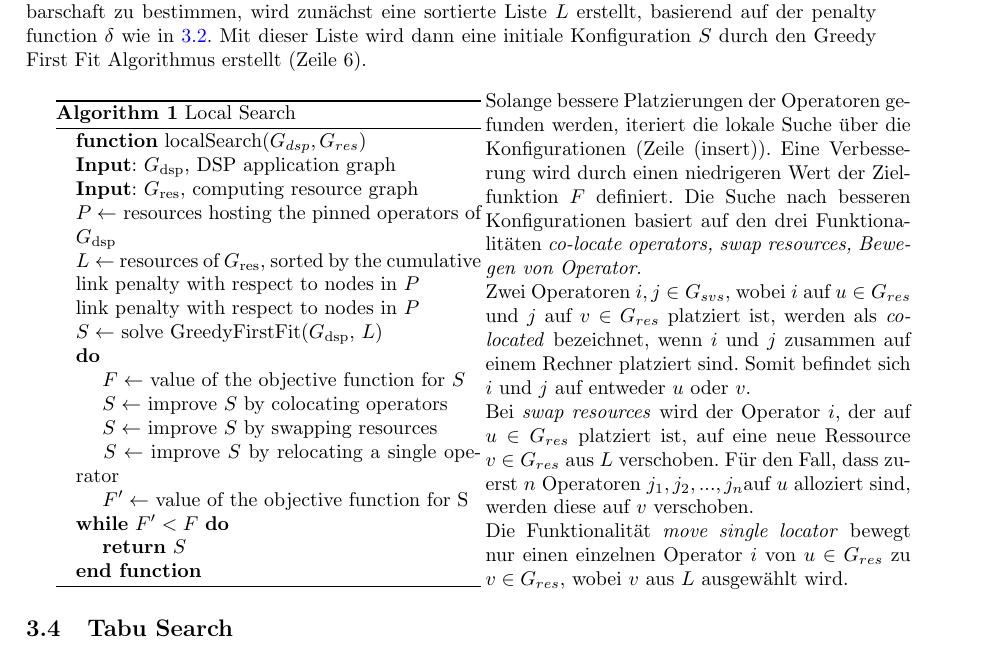
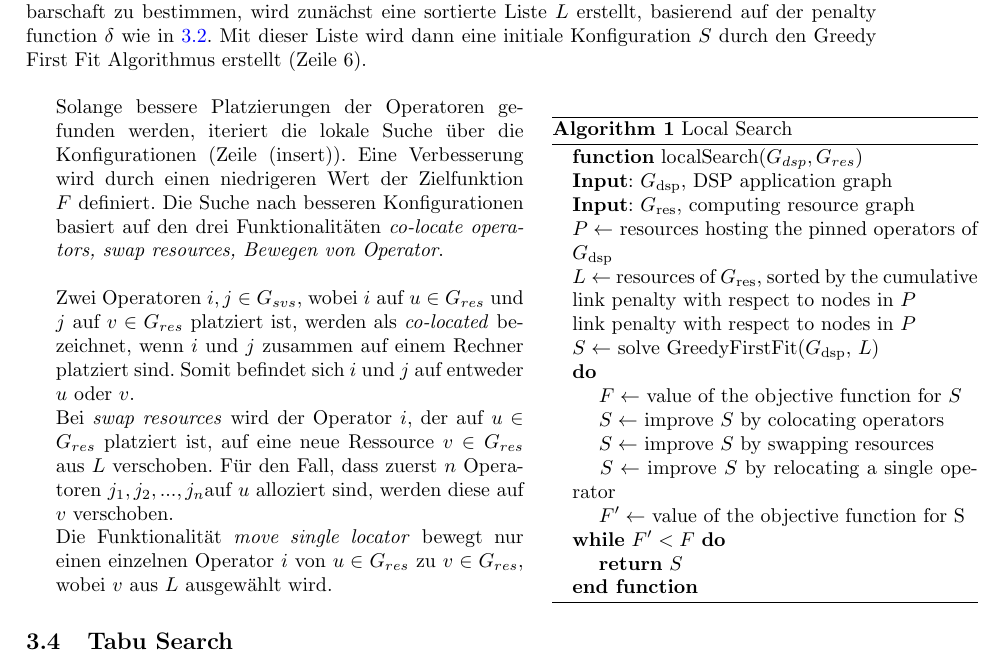
Before and after one commit to cesipy/efficient-operator-placement, a LaTeX paper (main.tex): part of page 4 of 6, cut so that both start at the same text. Compiled offline with pdfLaTeX.

Commit message:
improve formatting of minipage

```diff
--- a/main.tex
+++ b/main.tex
@@ -201,9 +201,23 @@ Die lokale Suche iteriert über die Konfigurationen, die aus der Greedy First Fi
 Dieser Algorithmus durchläuft drei Schritte: Zunächst wird eine initiale Konfiguration durch den Greedy First Fit berechnet.
  Anschließend wird eine Nachbarschaft von ähnlichen Konfigurationen bestimmt, und schließlich wird die beste Lösung in dieser Nachbarschaft gefunden.
  Um die Nachbarschaft zu bestimmen, wird zunächst eine sortierte Liste $L$ erstellt, basierend auf der penalty function $\delta$ wie in \ref{greedy-first-fit}.
-  Mit dieser Liste wird dann eine initiale Konfiguration $S$ durch den Greedy First Fit Algorithmus erstellt (Zeile 6).
+Mit dieser Liste wird dann eine initiale Konfiguration $S$ durch den Greedy First Fit Algorithmus erstellt (Zeile 6). \\
 
 
+
+\begin{minipage}{0.55\textwidth}
+Solange bessere Platzierungen der Operatoren gefunden werden, iteriert die lokale Suche über die Konfigurationen  (Zeile (insert)).
+Eine Verbesserung wird durch einen niedrigeren Wert der Zielfunktion $F$ definiert.
+Die Suche nach besseren Konfigurationen basiert auf den drei Funktionalitäten \textit{co-locate operators, swap resources, Bewegen von Operator}. \\
+
+    Zwei Operatoren $i,j \in G_{svs}$, wobei $i$ auf $u \in G_{res}$ und $j$ auf $v \in G_{res}$ platziert ist, werden als \textit{co-located} bezeichnet,
+    wenn $i$ und $j$ zusammen auf einem Rechner platziert sind. Somit befindet sich $i$ und $j$ auf entweder $u$ oder $v$.\\
+    Bei \textit{swap resources} wird der Operator $i$, der auf $u \in G_{res}$ platziert ist, auf eine neue Ressource $v \in G_{res}$ aus $L$ verschoben.
+    Für den Fall, dass zuerst $n$ Operatoren $j_1, j_2, ..., j_n$auf $u$ alloziert sind, werden diese auf $v$ verschoben. \\
+    Die Funktionalität \textit{move single locator}  bewegt nur einen einzelnen Operator $i$ von $u \in G_{res}$ zu $v \in G_{res}$, wobei $v$ aus $L$ ausgewählt wird.
+
+\end{minipage}
+\hspace{10pt}
 % TODO: übersetzen auf deutsch
 \begin{minipage}{0.5\textwidth} \label{local-search-algo}
     \begin{algorithm}[H]
@@ -231,18 +245,7 @@ Dieser Algorithmus durchläuft drei Schritte: Zunächst wird eine initiale Konfi
         \end{algorithmic}
 \end{algorithm}
 \end{minipage}
-    \begin{minipage}{0.5\textwidth}
-    \vspace{10pt}
-    Solange bessere Platzierungen der Operatoren gefunden werden, iteriert die lokale Suche über die Konfigurationen  (Zeile (insert)).
-    Eine Verbesserung wird durch einen niedrigeren Wert der Zielfunktion $F$ definiert.
-    Die Suche nach besseren Konfigurationen basiert auf den drei Funktionalitäten \textit{co-locate operators, swap resources, Bewegen von Operator}. \\
-    Zwei Operatoren $i,j \in G_{svs}$, wobei $i$ auf $u \in G_{res}$ und $j$ auf $v \in G_{res}$ platziert ist, werden als \textit{co-located} bezeichnet,
-    wenn $i$ und $j$ zusammen auf einem Rechner platziert sind. Somit befindet sich $i$ und $j$ auf entweder $u$ oder $v$.\\
-    Bei \textit{swap resources} wird der Operator $i$, der auf $u \in G_{res}$ platziert ist, auf eine neue Ressource $v \in G_{res}$ aus $L$ verschoben.
-    Für den Fall, dass zuerst $n$ Operatoren $j_1, j_2, ..., j_n$auf $u$ alloziert sind, werden diese auf $v$ verschoben. \\
-    Die Funktionalität \textit{move single locator}  bewegt nur einen einzelnen Operator $i$ von $u \in G_{res}$ zu $v \in G_{res}$, wobei $v$ aus $L$ ausgewählt wird.
 
-\end{minipage}
 
 \subsection{Tabu Search}
 Die Heurisitische lokale Suche ist abhängig von der initialen Konfiguration und terminiert nur bedingt mit einer globalen optimalen Lösung für das Operatorplatzierungproblem.
```
Also changed, not shown: main.pdf.
